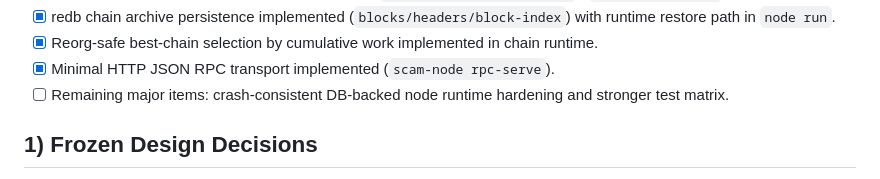
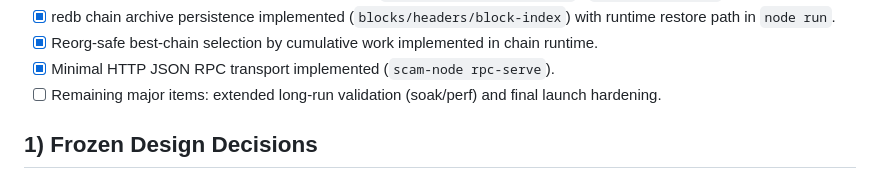
Before and after one commit to AlexMelanFromRingo/SCAM, a Markdown page: docs/IMPLEMENTATION_TODO.md, the part around the change. GitHub-like rendering.

Commit message:
Update TODO snapshot after durability hardening

```diff
--- a/docs/IMPLEMENTATION_TODO.md
+++ b/docs/IMPLEMENTATION_TODO.md
@@ -40,7 +40,7 @@ Status: draft v2 (updated from review notes + user clarifications on 2026-02-11)
 - [x] redb chain archive persistence implemented (`blocks/headers/block-index`) with runtime restore path in `node run`.
 - [x] Reorg-safe best-chain selection by cumulative work implemented in chain runtime.
 - [x] Minimal HTTP JSON RPC transport implemented (`scam-node rpc-serve`).
-- [ ] Remaining major items: crash-consistent DB-backed node runtime hardening and stronger test matrix.
+- [ ] Remaining major items: extended long-run validation (soak/perf) and final launch hardening.
 
 ## 1) Frozen Design Decisions
 
```
